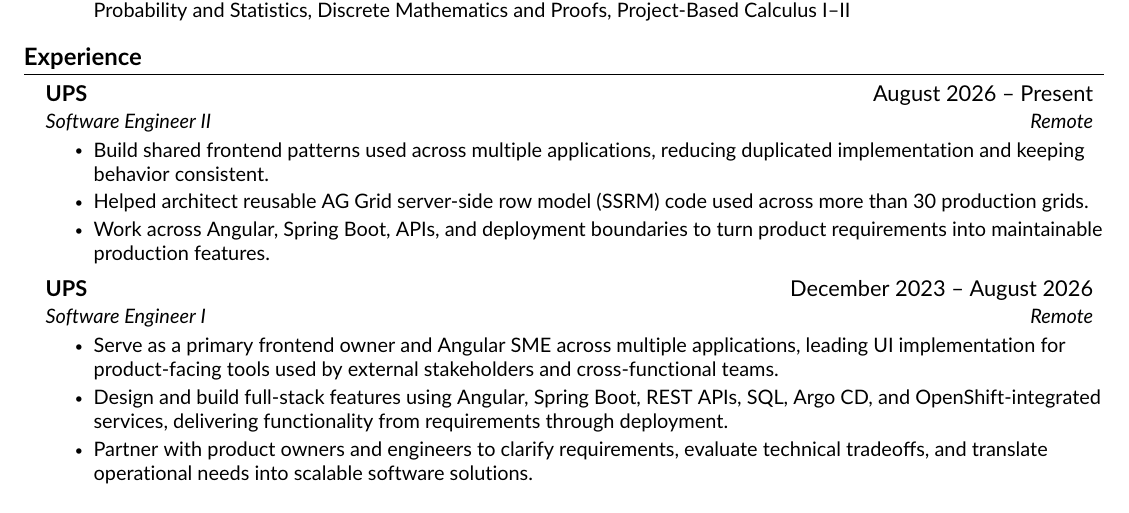
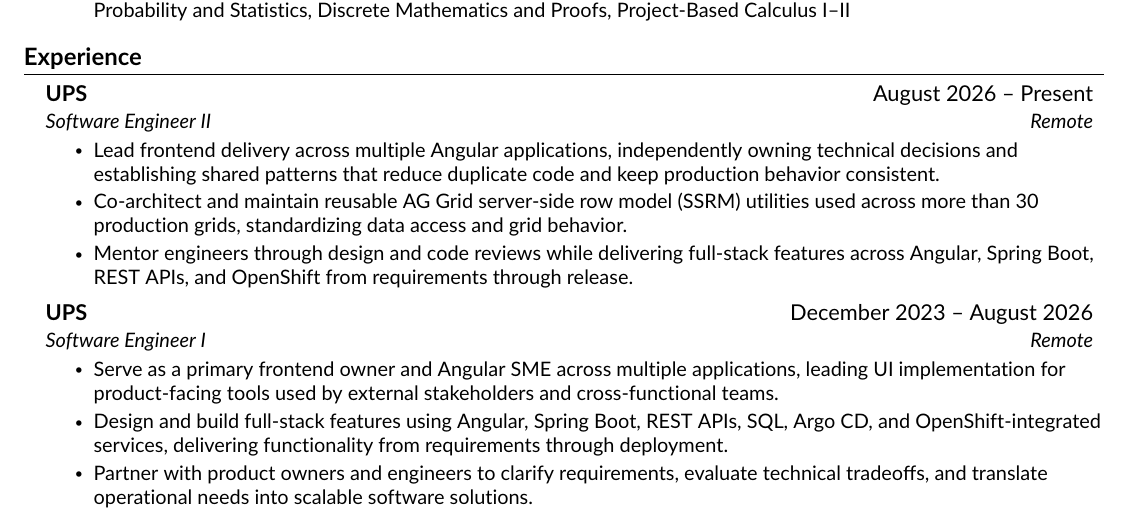
Before and after one commit to connorlhunter/artifact-generator, a LaTeX CV (resume/src/index.tex, which reads resume/src/sections/experience.tex): part of page 1 of 2, cut so that both start at the same text. Compiled offline with pdfLaTeX.

Commit message:
Refine Software Engineer II profile
## Changed
- Strengthened the Software Engineer II entry around technical leadership, independent ownership, and mentoring.
- Kept generated resume experience copy aligned with the published profile.

## Fixed
- Corrected docs preview formatting drift so repository verification remains clean.

```diff
--- a/resume/src/sections/experience.tex
+++ b/resume/src/sections/experience.tex
@@ -6,9 +6,9 @@
     {UPS}{August 2026 -- Present}
     {Software Engineer II}{Remote}
     \resumeItemListStart
-        \resumeItem{Build shared frontend patterns used across multiple applications, reducing duplicated implementation and keeping behavior consistent.}
-        \resumeItem{Helped architect reusable AG Grid server-side row model (SSRM) code used across more than 30 production grids.}
-        \resumeItem{Work across Angular, Spring Boot, APIs, and deployment boundaries to turn product requirements into maintainable production features.}
+        \resumeItem{Lead frontend delivery across multiple Angular applications, independently owning technical decisions and establishing shared patterns that reduce duplicate code and keep production behavior consistent.}
+        \resumeItem{Co-architect and maintain reusable AG Grid server-side row model (SSRM) utilities used across more than 30 production grids, standardizing data access and grid behavior.}
+        \resumeItem{Mentor engineers through design and code reviews while delivering full-stack features across Angular, Spring Boot, REST APIs, and OpenShift from requirements through release.}
     \resumeItemListEnd
 
     \resumeSubheading
```
Also changed, not shown: 2 other files.
